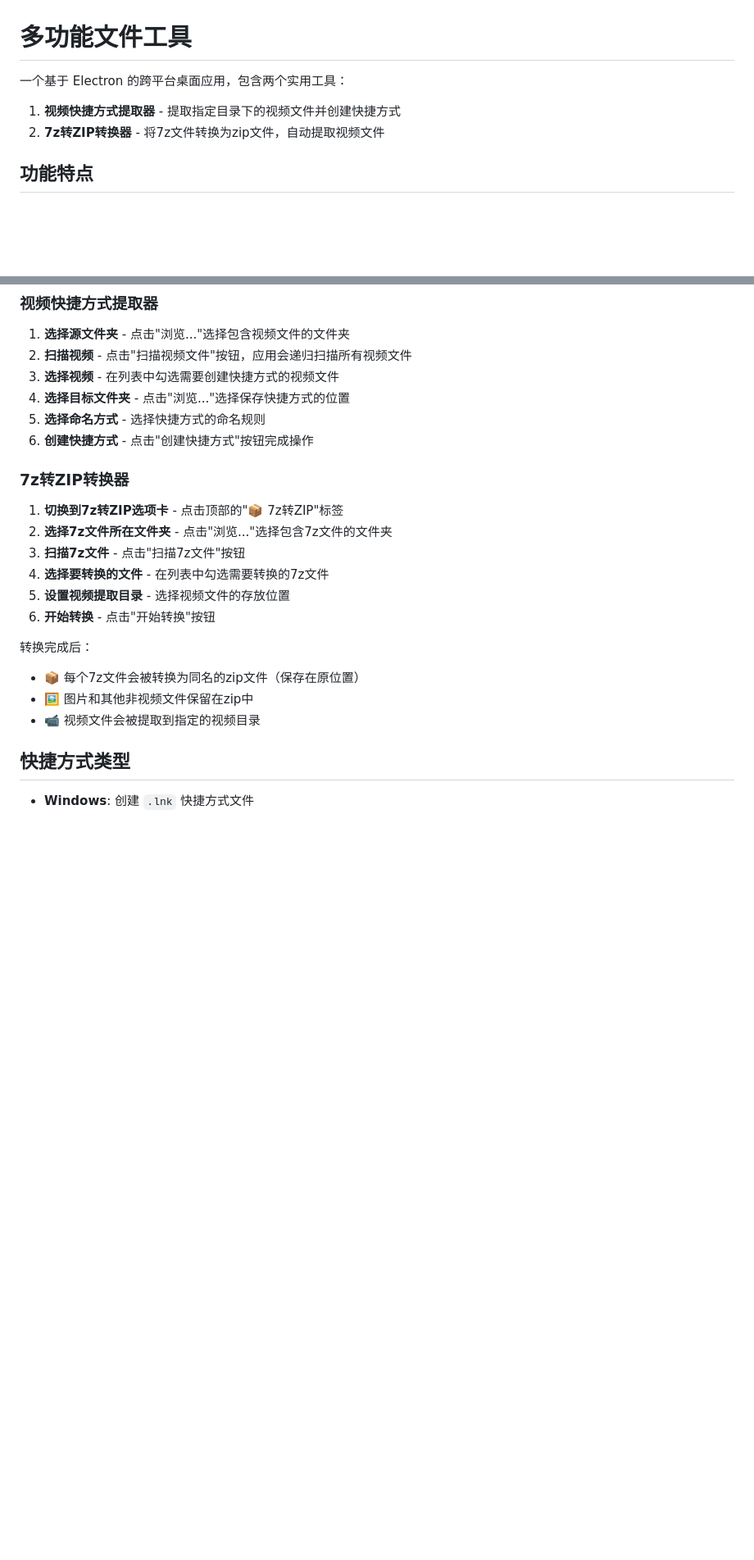
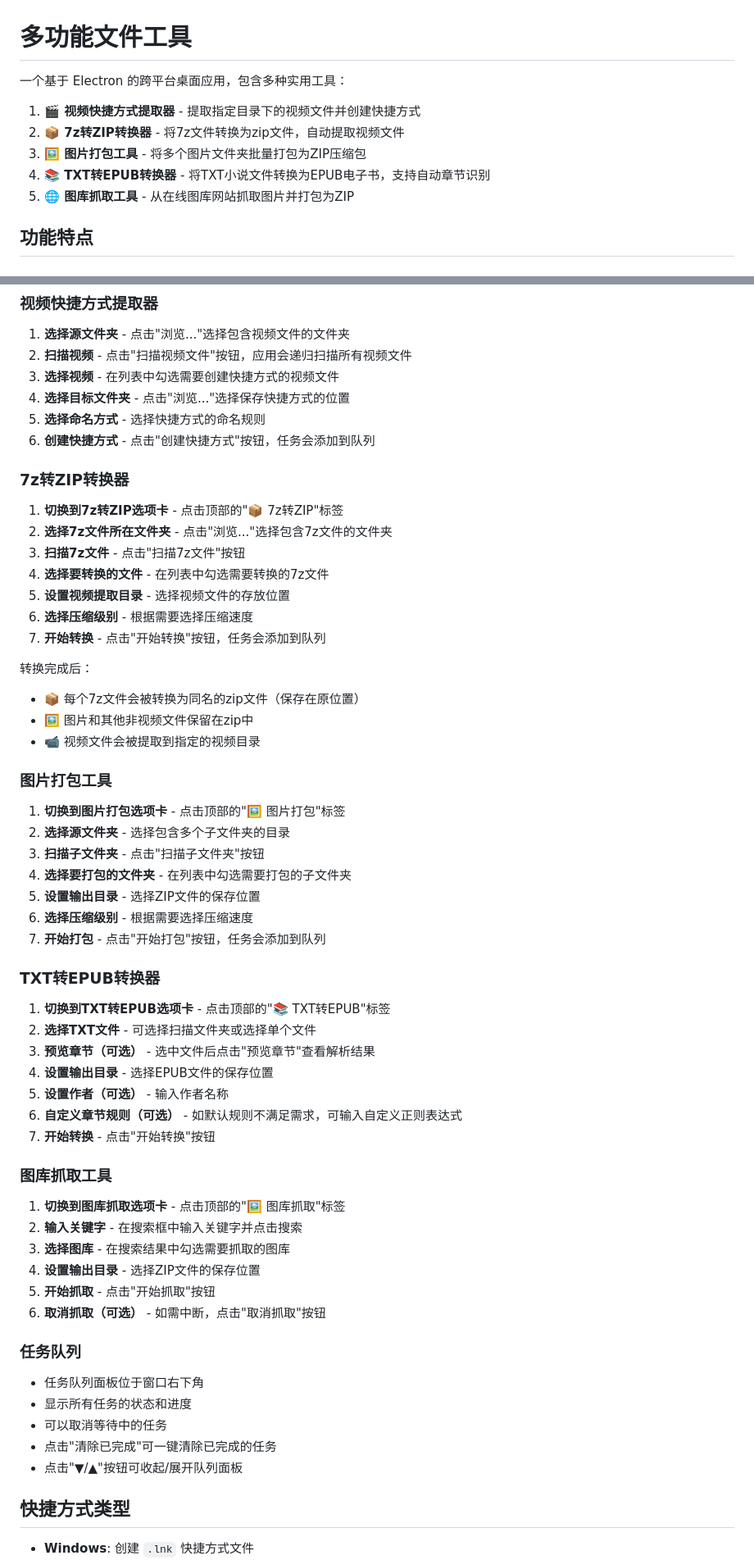
Before and after one commit to cchenhen/wcs_tools, a Markdown page: README.md, 2 parts joined by grey strips. Shown at 82% size. Rendered like a GitHub page; blank space fills up the shorter version.

```diff
--- a/README.md
+++ b/README.md
@@ -1,8 +1,12 @@
 # 多功能文件工具
 
-一个基于 Electron 的跨平台桌面应用，包含两个实用工具：
-1. **视频快捷方式提取器** - 提取指定目录下的视频文件并创建快捷方式
-2. **7z转ZIP转换器** - 将7z文件转换为zip文件，自动提取视频文件
+一个基于 Electron 的跨平台桌面应用，包含多种实用工具：
+
+1. **🎬 视频快捷方式提取器** - 提取指定目录下的视频文件并创建快捷方式
+2. **📦 7z转ZIP转换器** - 将7z文件转换为zip文件，自动提取视频文件
+3. **🖼️ 图片打包工具** - 将多个图片文件夹批量打包为ZIP压缩包
+4. **📚 TXT转EPUB转换器** - 将TXT小说文件转换为EPUB电子书，支持自动章节识别
+5. **🌐 图库抓取工具** - 从在线图库网站抓取图片并打包为ZIP
 
 ## 功能特点
 
@@ -77,7 +121,7 @@ npm run build:linux
 3. **选择视频** - 在列表中勾选需要创建快捷方式的视频文件
 4. **选择目标文件夹** - 点击"浏览..."选择保存快捷方式的位置
 5. **选择命名方式** - 选择快捷方式的命名规则
-6. **创建快捷方式** - 点击"创建快捷方式"按钮完成操作
+6. **创建快捷方式** - 点击"创建快捷方式"按钮，任务会添加到队列
 
 ### 7z转ZIP转换器
 
@@ -86,12 +130,50 @@ npm run build:linux
 3. **扫描7z文件** - 点击"扫描7z文件"按钮
 4. **选择要转换的文件** - 在列表中勾选需要转换的7z文件
 5. **设置视频提取目录** - 选择视频文件的存放位置
-6. **开始转换** - 点击"开始转换"按钮
+6. **选择压缩级别** - 根据需要选择压缩速度
+7. **开始转换** - 点击"开始转换"按钮，任务会添加到队列
 
 转换完成后：
 - 📦 每个7z文件会被转换为同名的zip文件（保存在原位置）
 - 🖼️ 图片和其他非视频文件保留在zip中
 - 📹 视频文件会被提取到指定的视频目录
+
+### 图片打包工具
+
+1. **切换到图片打包选项卡** - 点击顶部的"🖼️ 图片打包"标签
+2. **选择源文件夹** - 选择包含多个子文件夹的目录
+3. **扫描子文件夹** - 点击"扫描子文件夹"按钮
+4. **选择要打包的文件夹** - 在列表中勾选需要打包的子文件夹
+5. **设置输出目录** - 选择ZIP文件的保存位置
+6. **选择压缩级别** - 根据需要选择压缩速度
+7. **开始打包** - 点击"开始打包"按钮，任务会添加到队列
+
+### TXT转EPUB转换器
+
+1. **切换到TXT转EPUB选项卡** - 点击顶部的"📚 TXT转EPUB"标签
+2. **选择TXT文件** - 可选择扫描文件夹或选择单个文件
+3. **预览章节（可选）** - 选中文件后点击"预览章节"查看解析结果
+4. **设置输出目录** - 选择EPUB文件的保存位置
+5. **设置作者（可选）** - 输入作者名称
+6. **自定义章节规则（可选）** - 如默认规则不满足需求，可输入自定义正则表达式
+7. **开始转换** - 点击"开始转换"按钮
+
+### 图库抓取工具
+
+1. **切换到图库抓取选项卡** - 点击顶部的"🖼️ 图库抓取"标签
+2. **输入关键字** - 在搜索框中输入关键字并点击搜索
+3. **选择图库** - 在搜索结果中勾选需要抓取的图库
+4. **设置输出目录** - 选择ZIP文件的保存位置
+5. **开始抓取** - 点击"开始抓取"按钮
+6. **取消抓取（可选）** - 如需中断，点击"取消抓取"按钮
+
+### 任务队列
+
+- 任务队列面板位于窗口右下角
+- 显示所有任务的状态和进度
+- 可以取消等待中的任务
+- 点击"清除已完成"可一键清除已完成的任务
+- 点击"▼/▲"按钮可收起/展开队列面板
 
 ## 快捷方式类型
 
```
Also changed, not shown: other parts of README.md (+69 -10 lines).
